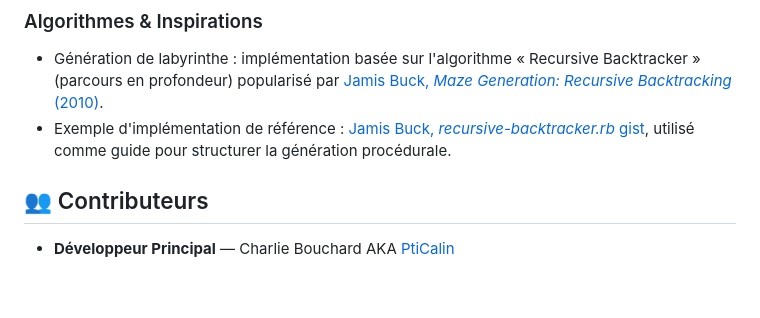
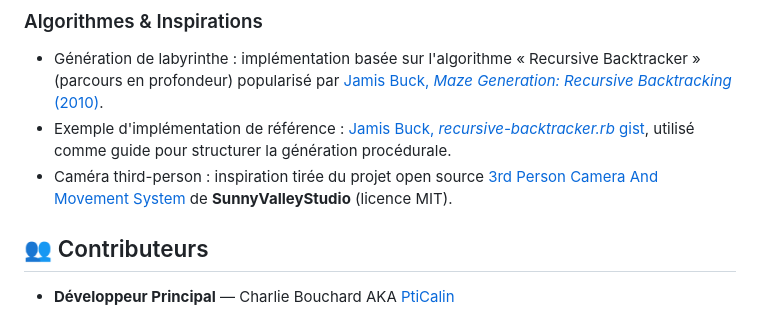
Before and after one commit to PtiCalin/IFT2720_Laboratoire3_Collecte_Personnage, a Markdown page: README.md, the part around the change. GitHub-like rendering; blank space fills up the shorter version.

Commit message:
feat: Update documentation to include references for third-person camera inspiration

```diff
--- a/README.md
+++ b/README.md
@@ -456,6 +456,7 @@ Pour changer les contrôles, modifiez les inputs dans `PlayerController.cs` :
 
 - Génération de labyrinthe : implémentation basée sur l'algorithme « Recursive Backtracker » (parcours en profondeur) popularisé par [Jamis Buck, *Maze Generation: Recursive Backtracking* (2010)](https://weblog.jamisbuck.org/2010/12/27/maze-generation-recursive-backtracking).
 - Exemple d'implémentation de référence : [Jamis Buck, *recursive-backtracker.rb* gist](https://gist.github.com/jamis/756896), utilisé comme guide pour structurer la génération procédurale.
+- Caméra third-person : inspiration tirée du projet open source [3rd Person Camera And Movement System](https://github.com/SunnyValleyStudio/3rd-Person-Camera-And-Movement-system-in-Unity) de **SunnyValleyStudio** (licence MIT).
 
 ## 👥 Contributeurs
 
```
Also changed, not shown: CHANGELOG.md (+3 -0 lines).
